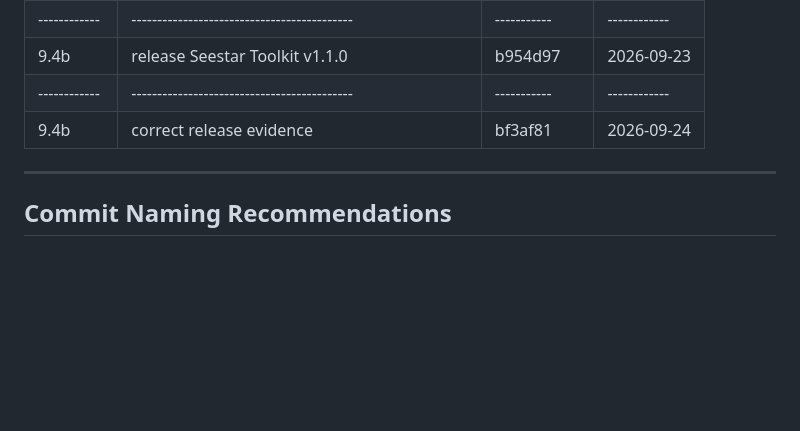
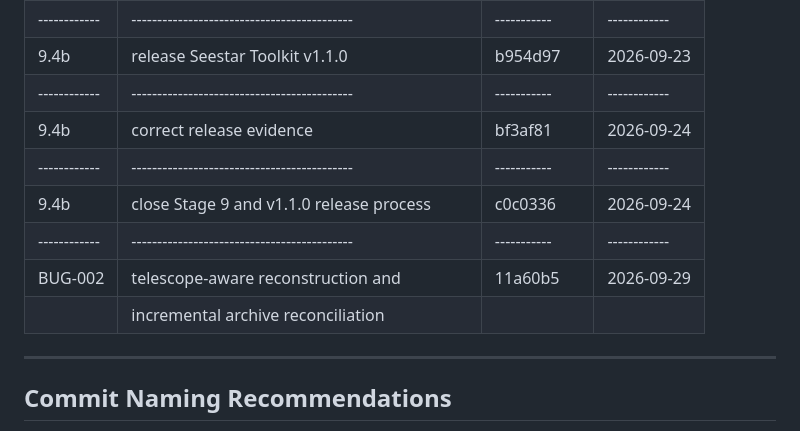
Before and after one commit to cidermark/seestar-toolkit, a Markdown page: docs/development/CHANGELOG.md, the part around the change. Rendered like a GitHub page; blank space fills up the shorter version.

Commit message:
docs: record Stage 9 closure and BUG-002 completion

```diff
--- a/docs/development/CHANGELOG.md
+++ b/docs/development/CHANGELOG.md
@@ -178,6 +178,11 @@
   | 9.4b       | release Seestar Toolkit v1.1.0            | b954d97   | 2026-09-23 |
   |------------|-------------------------------------------|-----------|------------|
   | 9.4b       | correct release evidence                  | bf3af81   | 2026-09-24 |
+  |------------|-------------------------------------------|-----------|------------|
+  | 9.4b       | close Stage 9 and v1.1.0 release process  | c0c0336   | 2026-09-24 |
+  |------------|-------------------------------------------|-----------|------------|
+  | BUG-002    | telescope-aware reconstruction and        | 11a60b5   | 2026-09-29 |
+  |            | incremental archive reconciliation        |           |            |
   -----------------------------------------------------------------------------------
 
 
```
